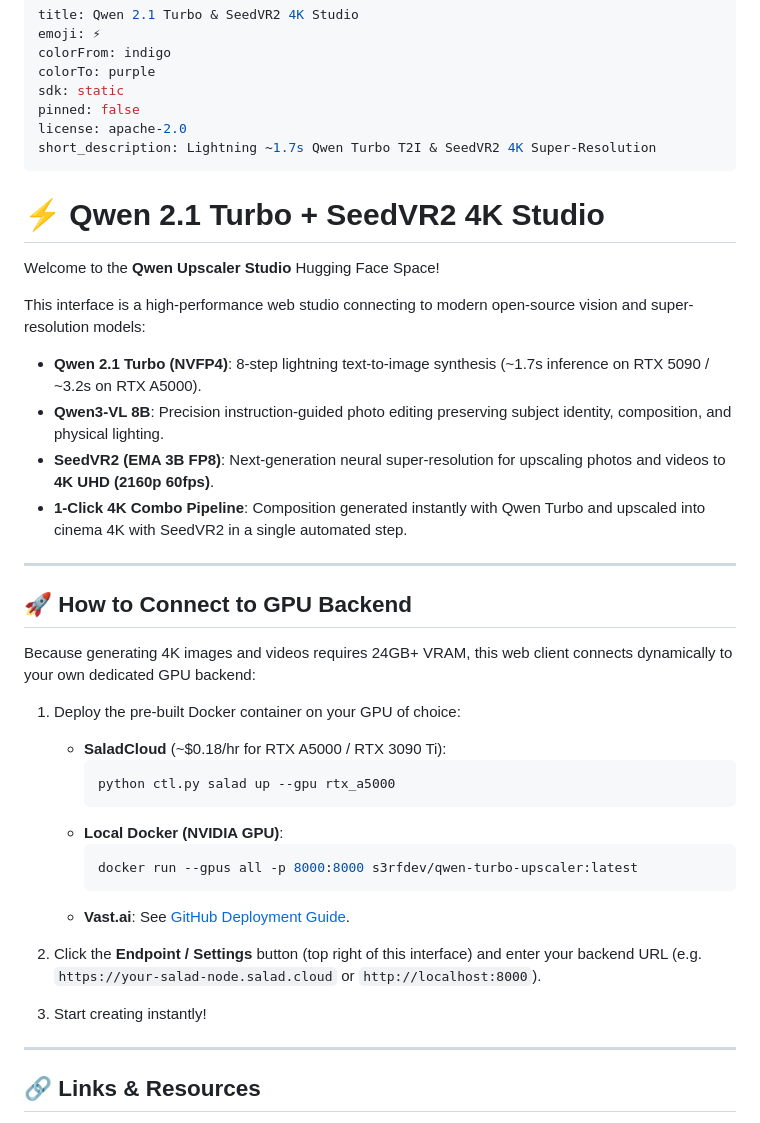
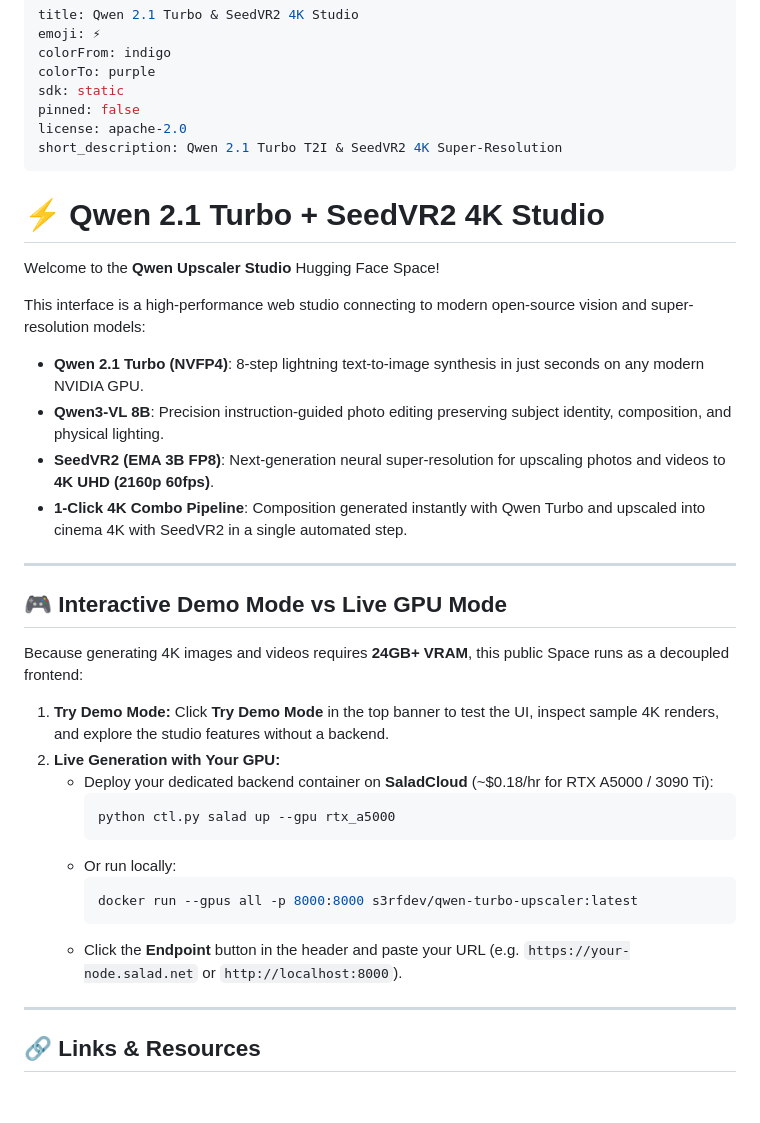
Before and after one commit to s3rfdev/qwen_upscaler, a Markdown page: docs/hf_space_readme.md, the part around the change. Drawn GitHub-style; blank space fills up the shorter version.

````diff
--- a/docs/hf_space_readme.md
+++ b/docs/hf_space_readme.md
@@ -6,7 +6,7 @@ colorTo: purple
 sdk: static
 pinned: false
 license: apache-2.0
-short_description: Lightning ~1.7s Qwen Turbo T2I & SeedVR2 4K Super-Resolution
+short_description: Qwen 2.1 Turbo T2I & SeedVR2 4K Super-Resolution
 ---
 
 # ⚡ Qwen 2.1 Turbo + SeedVR2 4K Studio
@@ -14,31 +14,28 @@ short_description: Lightning ~1.7s Qwen Turbo T2I & SeedVR2 4K Super-Resolution
 Welcome to the **Qwen Upscaler Studio** Hugging Face Space!
 
 This interface is a high-performance web studio connecting to modern open-source vision and super-resolution models:
-* **Qwen 2.1 Turbo (NVFP4)**: 8-step lightning text-to-image synthesis (~1.7s inference on RTX 5090 / ~3.2s on RTX A5000).
+* **Qwen 2.1 Turbo (NVFP4)**: 8-step lightning text-to-image synthesis in just seconds on any modern NVIDIA GPU.
 * **Qwen3-VL 8B**: Precision instruction-guided photo editing preserving subject identity, composition, and physical lighting.
 * **SeedVR2 (EMA 3B FP8)**: Next-generation neural super-resolution for upscaling photos and videos to **4K UHD (2160p 60fps)**.
 * **1-Click 4K Combo Pipeline**: Composition generated instantly with Qwen Turbo and upscaled into cinema 4K with SeedVR2 in a single automated step.
 
 ---
 
-## 🚀 How to Connect to GPU Backend
+## 🎮 Interactive Demo Mode vs Live GPU Mode
 
-Because generating 4K images and videos requires 24GB+ VRAM, this web client connects dynamically to your own dedicated GPU backend:
+Because generating 4K images and videos requires **24GB+ VRAM**, this public Space runs as a decoupled frontend:
 
-1. Deploy the pre-built Docker container on your GPU of choice:
-   * **SaladCloud** (~$0.18/hr for RTX A5000 / RTX 3090 Ti):
+1. **Try Demo Mode:** Click **Try Demo Mode** in the top banner to test the UI, inspect sample 4K renders, and explore the studio features without a backend.
+2. **Live Generation with Your GPU:**
+   - Deploy your dedicated backend container on **SaladCloud** (~$0.18/hr for RTX A5000 / 3090 Ti):
      ```bash
      python ctl.py salad up --gpu rtx_a5000
      ```
-   * **Local Docker (NVIDIA GPU)**:
+   - Or run locally:
      ```bash
      docker run --gpus all -p 8000:8000 s3rfdev/qwen-turbo-upscaler:latest
      ```
-   * **Vast.ai**: See [GitHub Deployment Guide](https://github.com/s3rfdev/qwen_upscaler#vastai-deployment).
-
-2. Click the **Endpoint / Settings** button (top right of this interface) and enter your backend URL (e.g. `https://your-salad-node.salad.cloud` or `http://localhost:8000`).
-
-3. Start creating instantly!
+   - Click the **Endpoint** button in the header and paste your URL (e.g. `https://your-node.salad.net` or `http://localhost:8000`).
 
 ---
 
````
Also changed, not shown: README.md (+10 -8 lines), docs/screenshots/ui_desktop_combo.png, docs/screenshots/ui_desktop_main.png, docs/screenshots/ui_desktop_upscale.png, docs/screenshots/ui_mobile_view.png, 1 other file.
